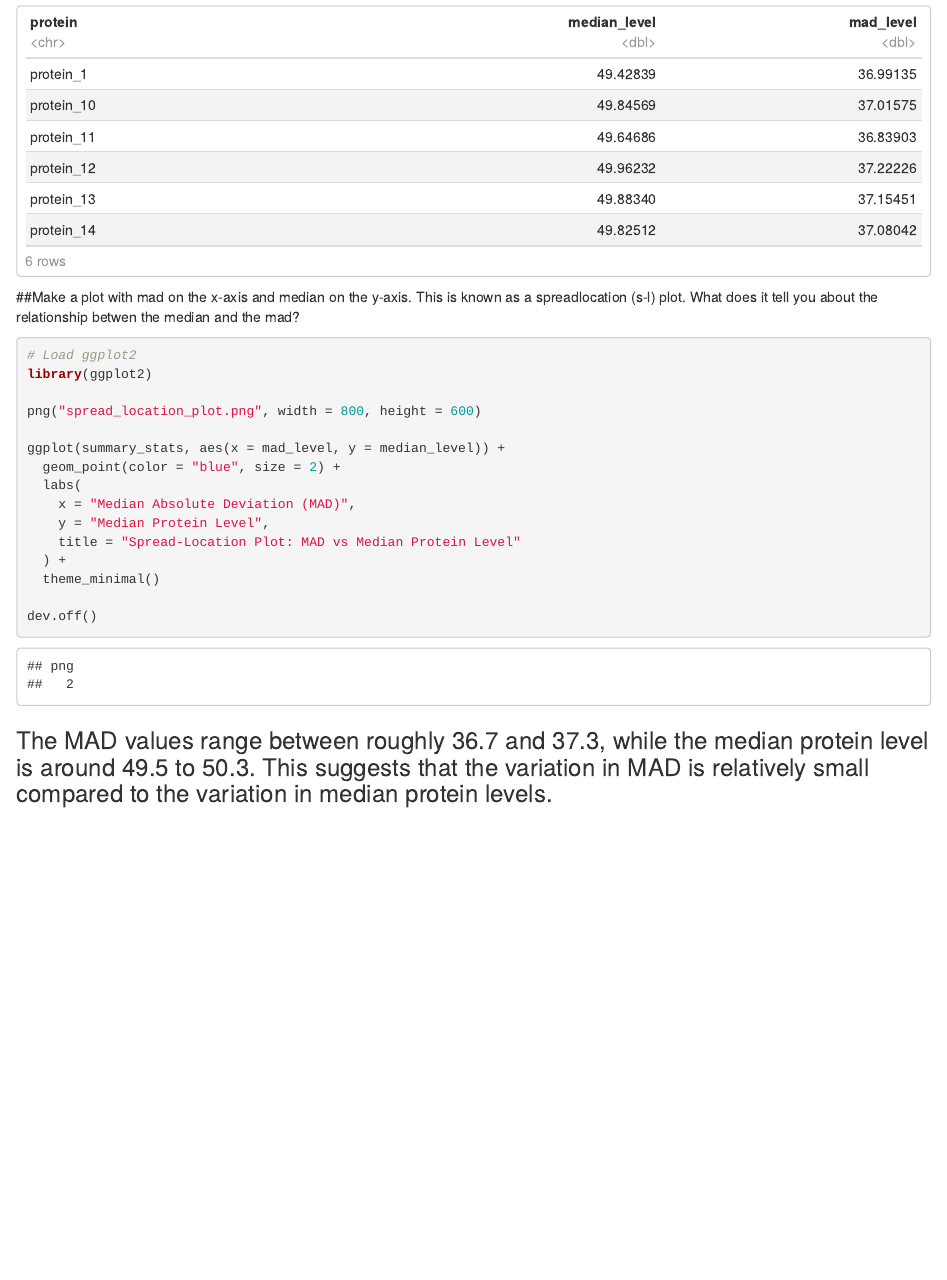
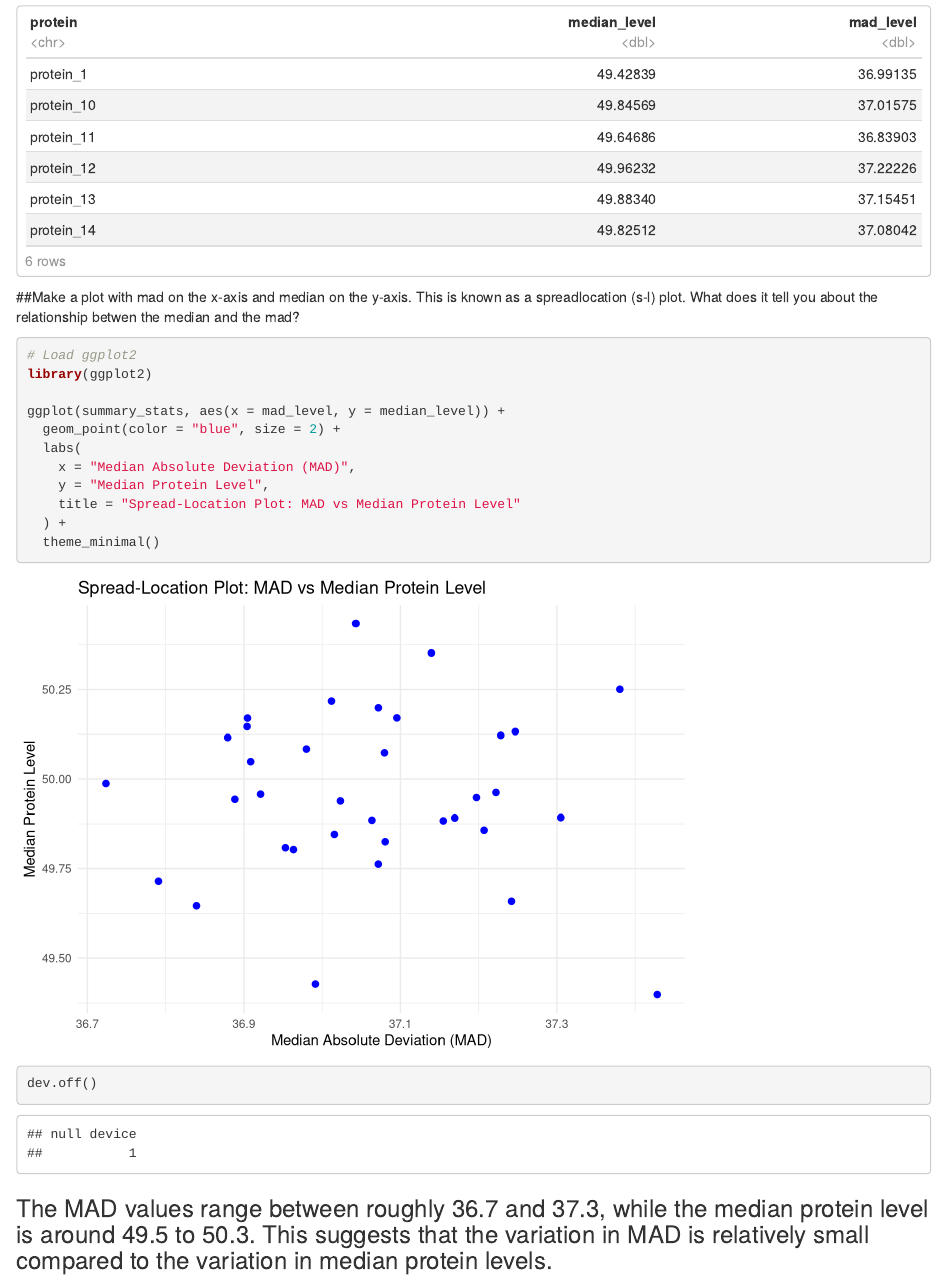
Before and after one commit to Kasmot28/EXPLORATORY-DATA-ANALYSIS, an R Markdown document (FA2_QUINTERO_EXPLORATORY_DATA_ANALYSIS.Rmd): the page in a window 1100 px wide, from 2480 px down. Rendered offline with R 4.5, knitr and Pandoc, with nearby package versions; some code elsewhere in the file could not run offline.

Commit message:
Add files via upload

```diff
--- a/FA2_QUINTERO_EXPLORATORY_DATA_ANALYSIS.Rmd
+++ b/FA2_QUINTERO_EXPLORATORY_DATA_ANALYSIS.Rmd
@@ -86,8 +86,6 @@ head(summary_stats)
 # Load ggplot2
 library(ggplot2)
 
-png("spread_location_plot.png", width = 800, height = 600)
-
 ggplot(summary_stats, aes(x = mad_level, y = median_level)) +
   geom_point(color = "blue", size = 2) +
   labs(
```
